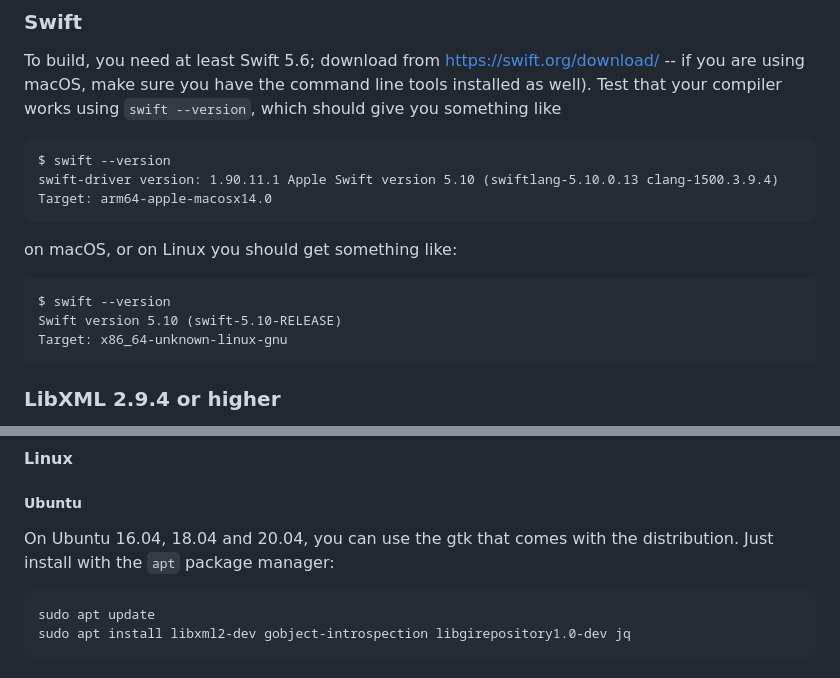
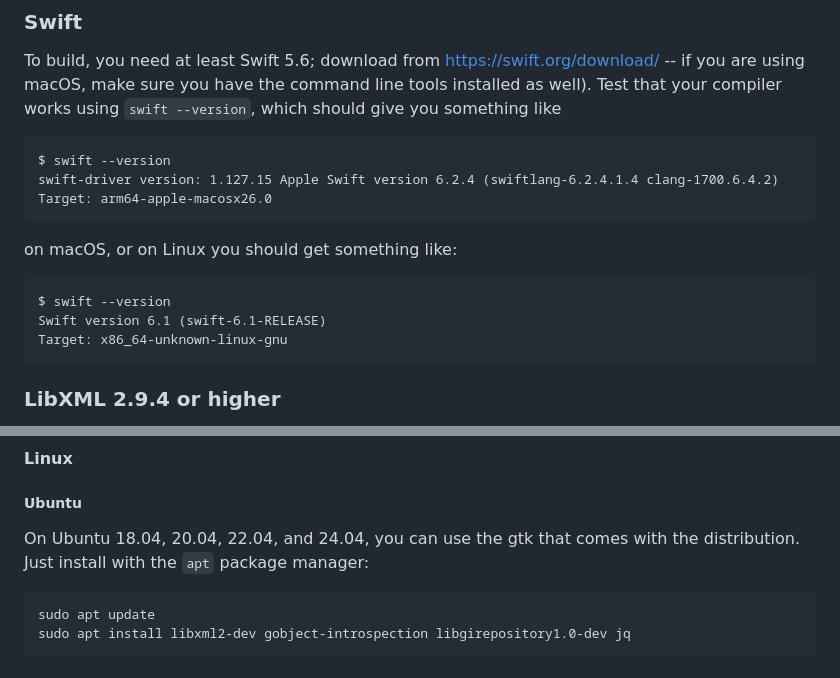
Before and after one commit to rhx/gir2swift, a Markdown page: README.md, 2 parts joined by grey strips. Rendered like a GitHub page.

Commit message:
Update README with current swift --version output and tested library versions

```diff
--- a/README.md
+++ b/README.md
@@ -206,13 +206,13 @@ E.g. a file named `Gtk-4.0-4.10.cat` only gets appended to `Gtk-4.0.swift` if `p
 To build, you need at least Swift 5.6; download from https://swift.org/download/ -- if you are using macOS, make sure you have the command line tools installed as well).  Test that your compiler works using `swift --version`, which should give you something like
 
 	$ swift --version
-	swift-driver version: 1.90.11.1 Apple Swift version 5.10 (swiftlang-5.10.0.13 clang-1500.3.9.4)
-    Target: arm64-apple-macosx14.0
+	swift-driver version: 1.127.15 Apple Swift version 6.2.4 (swiftlang-6.2.4.1.4 clang-1700.6.4.2)
+	Target: arm64-apple-macosx26.0
 
 on macOS, or on Linux you should get something like:
 
 	$ swift --version
-	Swift version 5.10 (swift-5.10-RELEASE)
+	Swift version 6.1 (swift-6.1-RELEASE)
 	Target: x86_64-unknown-linux-gnu
 
 ### LibXML 2.9.4 or higher
@@ -231,7 +231,7 @@ On current versions of macOS, you need to install `libxml2` using HomeBrew (the
 
 ##### Ubuntu
 
-On Ubuntu 16.04, 18.04 and 20.04, you can use the gtk that comes with the distribution.  Just install with the `apt` package manager:
+On Ubuntu 18.04, 20.04, 22.04, and 24.04, you can use the gtk that comes with the distribution.  Just install with the `apt` package manager:
 
 	sudo apt update
 	sudo apt install libxml2-dev gobject-introspection libgirepository1.0-dev jq
```
